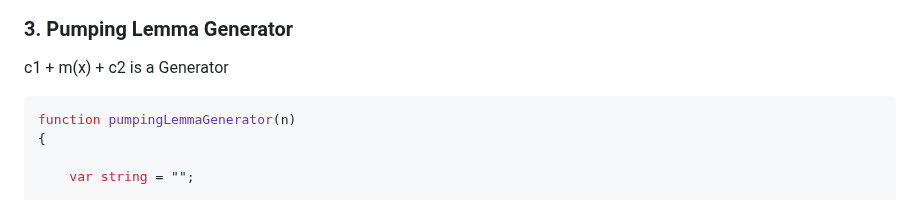
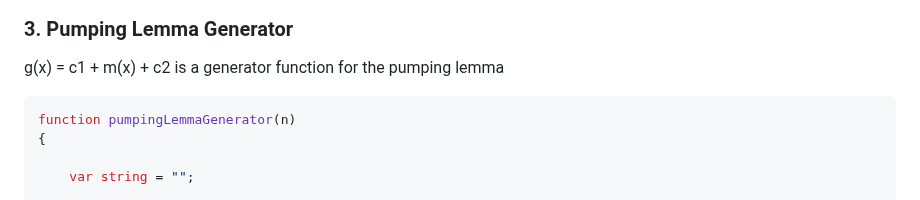
Before and after one commit to ericung/TopologyOfJavascript, a Markdown page: README.md, the part around the change. GitHub-like rendering.

````diff
--- a/README.md
+++ b/README.md
@@ -10,7 +10,7 @@
 
 ### 3. Pumping Lemma Generator
 
-c1 + m(x) + c2 is a Generator
+g(x) = c1 + m(x) + c2 is a generator function for the pumping lemma
 
 ``` js
 function pumpingLemmaGenerator(n)
````
